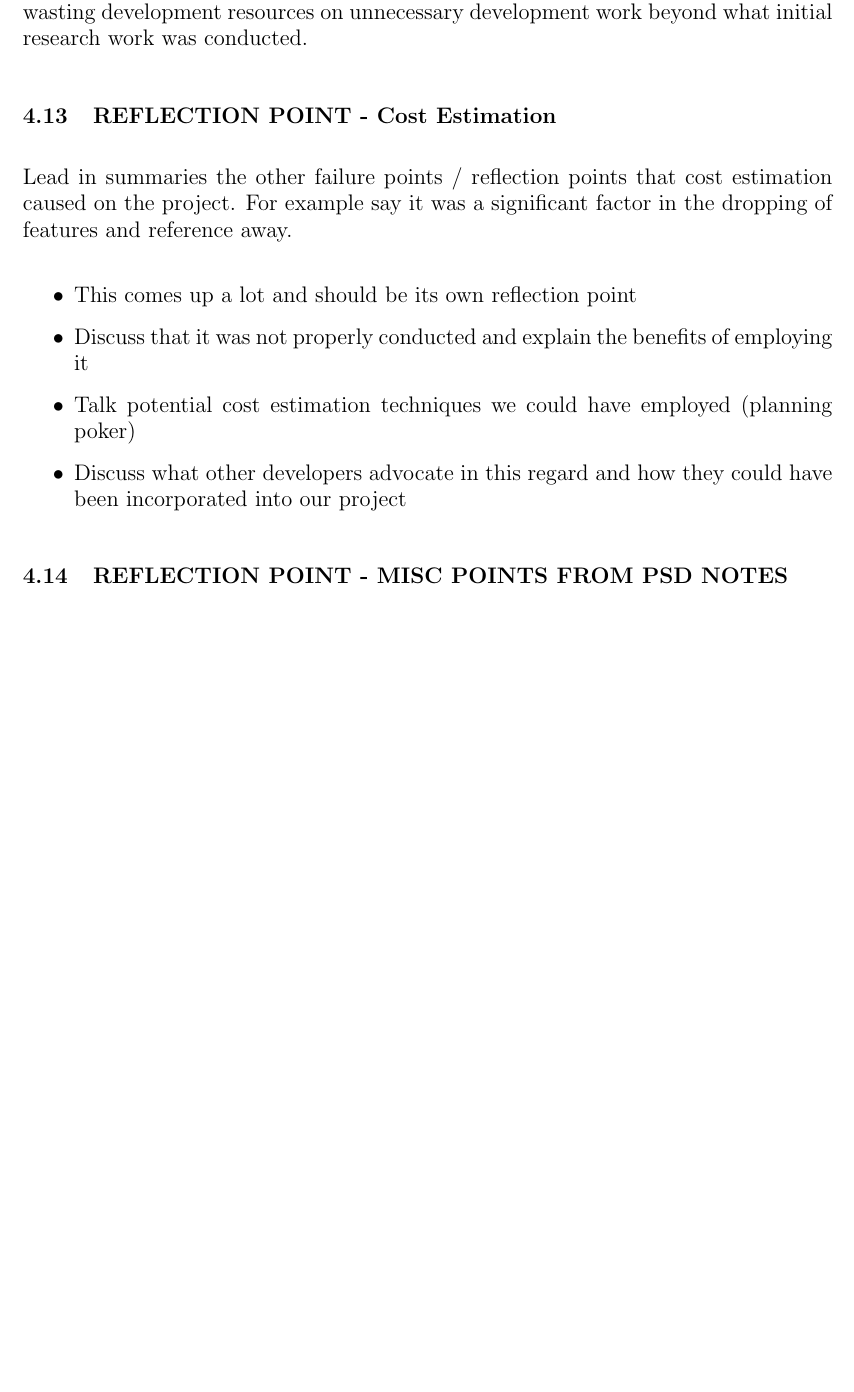
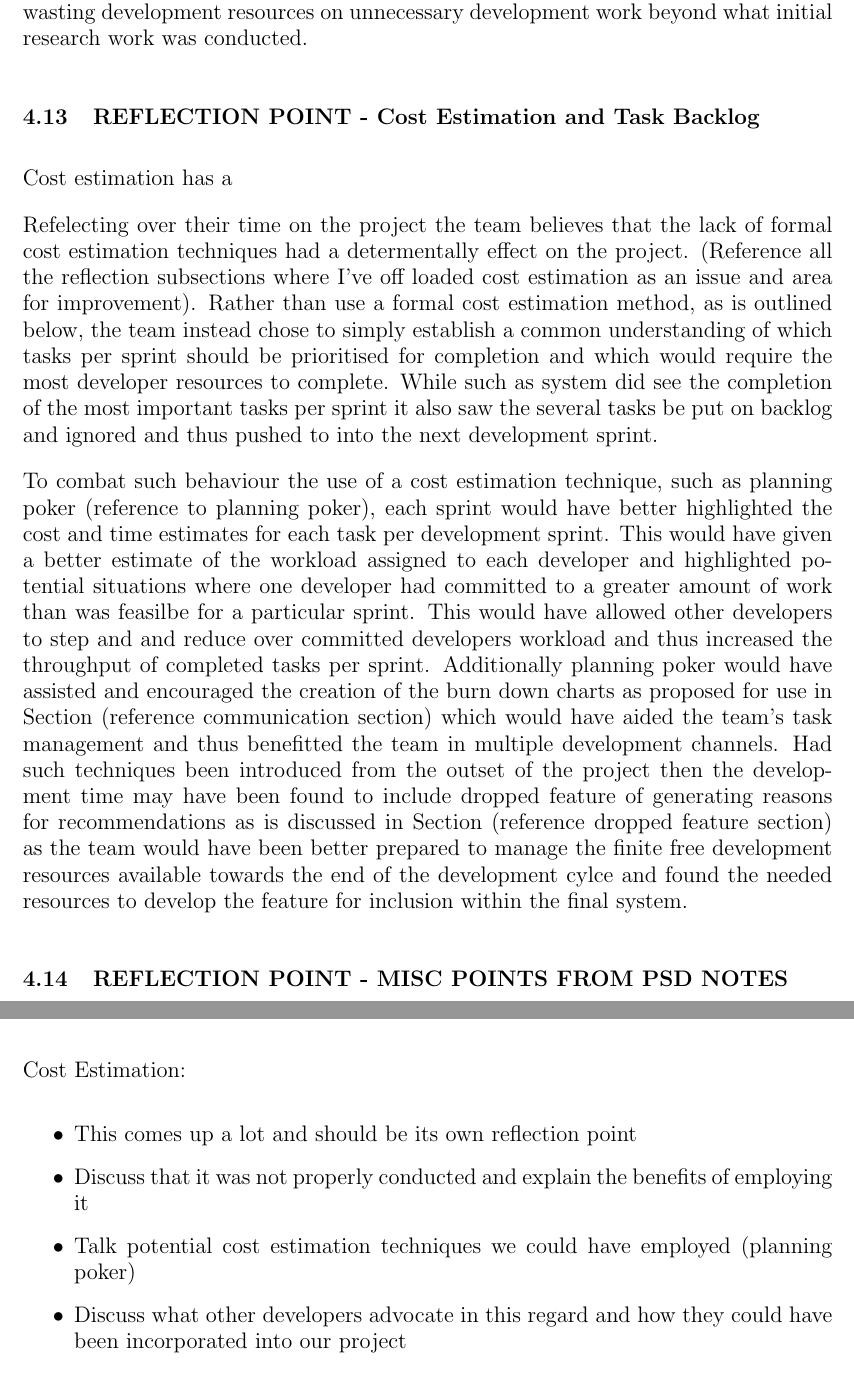
Before and after one commit to domantasjurkus/resdiary, a LaTeX thesis (docs/dissertation/dissertation.tex): part of page 25 of 29 before the commit and two parts of pages 25 and 28 of 30 after it, the two joined at a grey line, cut so that both start at the same text, the shorter picture padded with empty space. Compiled offline with pdfLaTeX.

Commit message:
Dissertation Section 3: Cost estimation - very rough first draft

```diff
--- a/docs/dissertation/dissertation.tex
+++ b/docs/dissertation/dissertation.tex
@@ -724,22 +724,23 @@ A second example of the team proposing additional work beyond what was necessary
 Ultimately although the team was forced to drop a desired feature due to lack of time, the primarly source of feature dropping was due to the introduction of scope creep within the project. In this sense the team performed well because although the additional requirements were suggested for development, largely due to the excitement during the initial stages of development, upon researching the propositions the team were aware enough to realise the features strayed from the customer's primary focus for the system. Consequently the decision was made to drop the features from development and refocus the saved development resources on aspects of the system which did not divert from the customer's intent and thus the team sucessfully avoided wasting development resources on unnecessary development work beyond what initial research work was conducted.
 
 
-\subsection{REFLECTION POINT - Cost Estimation}
+\subsection{REFLECTION POINT - Cost Estimation and Task Backlog}
 \label{sec:droppingreflection}
 % ##################################################
-% LAST EDIT:  20/03/17  Joseph
+% LAST EDIT:  26/03/17  Joseph
 % NOTE:         Temp notes / thoughts
 % ################# Comment Log ####################
+% I have no real idea where I'm going with this section
 % ##################################################
 
-Lead in summaries the other failure points / reflection points that cost estimation caused on the project. For example say it was a significant factor in the dropping of features and reference away.
+% Talk about why cost estimation is good for a project
+Cost estimation has a
 
-\begin{itemize}
-\item This comes up a lot and should be its own reflection point
-\item Discuss that it was not properly conducted and explain the benefits of employing it
-\item Talk potential cost estimation techniques we could have employed (planning poker)
-\item Discuss what other developers advocate in this regard and how they could have been incorporated into our project
-\end{itemize}
+% I have no idea how to lead into this topic
+Refelecting over their time on the project the team believes that the lack of formal cost estimation techniques had a determentally effect on the project. (Reference all the reflection subsections where I've off loaded cost estimation as an issue and area for improvement). Rather than use a formal cost estimation method, as is outlined below, the team instead chose to simply establish a common understanding of which tasks per sprint should be prioritised for completion and which would require the most developer resources to complete. While such as system did see the completion of the most important tasks per sprint it also saw the several tasks be put on backlog and ignored and thus pushed to into the next development sprint.
+
+% Get across the idea that planning poker would have solved issues
+To combat such behaviour the use of a cost estimation technique, such as planning poker (reference to planning poker), each sprint would have better highlighted the cost and time estimates for each task per development sprint. This would have given a better estimate of the workload assigned to each developer and highlighted potential situations where one developer had committed to a greater amount of work than was feasilbe for a particular sprint. This would have allowed other developers to step and and reduce over committed developers workload and thus increased the throughput of completed tasks per sprint. Additionally planning poker would have assisted and encouraged the creation of the burn down charts as proposed for use in Section (reference communication section) which would have aided the team's task management and thus benefitted the team in multiple development channels. Had such techniques been introduced from the outset of the project then the development time may have been found to include dropped feature of generating reasons for recommendations as is discussed in Section (reference dropped feature section) as the team would have been better prepared to manage the finite free development resources available towards the end of the development cylce and found the needed resources to develop the feature for inclusion within the final system.
 
 
 \subsection{REFLECTION POINT - MISC POINTS FROM PSD NOTES}
@@ -793,6 +794,14 @@ Code Reviews:
 \item Code reviews might have improved development efficency as less time spent refactoring and fixing broken code. Reduced arguments caused due to deleting other people's code prior to full implementation. Branching also would have fixed this as only get back to master upon passing all tests. This would require testing to have been more efficent as well thus suggesting test strategy should have been utilised to improve test efficency.
 \item (Lecture 26) Outline of inspection methods - should probably mention which we should have used in the code reviews.
 \item (Lecture 8) Change management and the conflicts caused from developers working in parallel and contributions are made to the master branch which are not fully implemented or break some aspect of the system. In hindsight this probably should have justified a separate branch which would be integrated into the master upon passing all of the tests with a successful build in Jenkins the continuous integration system.
+\end{itemize}
+
+Cost Estimation:
+\begin{itemize}
+\item This comes up a lot and should be its own reflection point
+\item Discuss that it was not properly conducted and explain the benefits of employing it
+\item Talk potential cost estimation techniques we could have employed (planning poker)
+\item Discuss what other developers advocate in this regard and how they could have been incorporated into our project
 \end{itemize}
 
 Misc:
```
